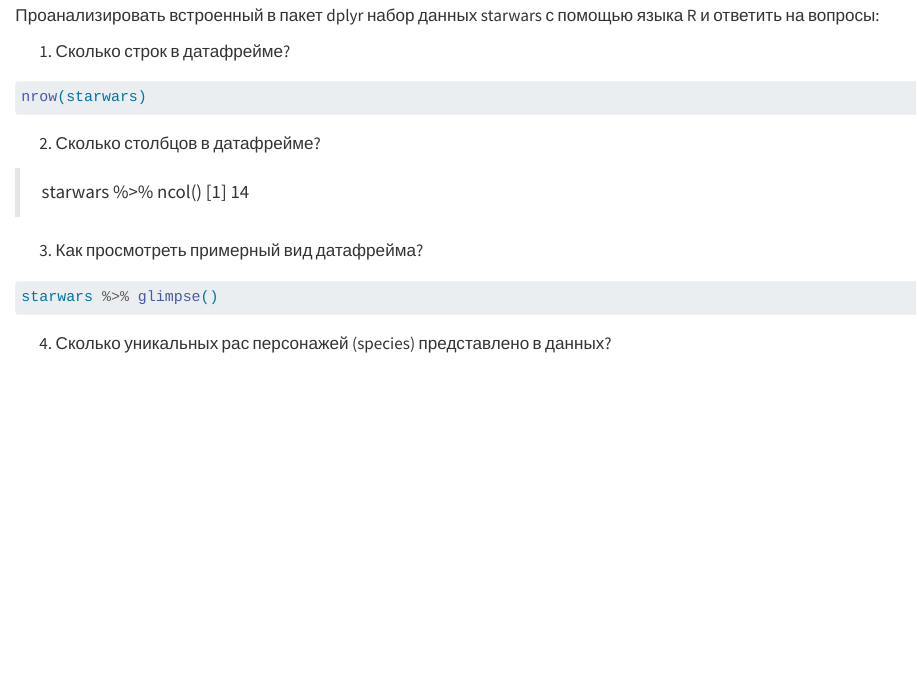
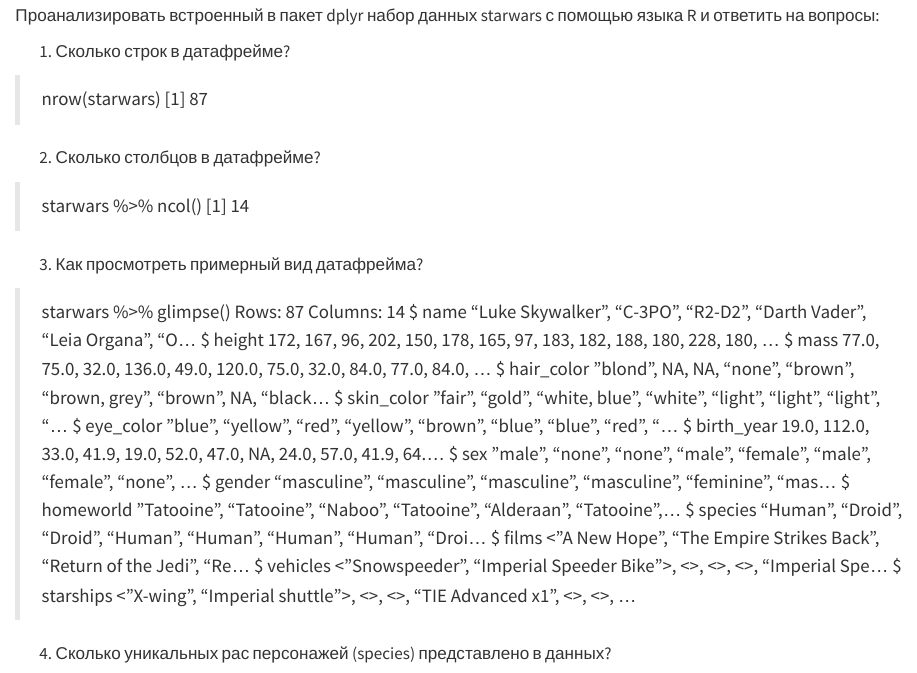
Before and after one commit to stikna/r1, a Quarto document (Lab 2/l2.qmd): the page in a window 1100 px wide, from 600 px down. Rendered offline with R 4.5, knitr and Pandoc in place of Quarto, with nearby package versions; the code chunks are not run, so their results and figures are left out; drawn as R Markdown's standard HTML page in place of the format the file asks for.

Commit message:
Update file

````diff
--- a/Lab 2/l2.qmd
+++ b/Lab 2/l2.qmd
@@ -34,9 +34,8 @@
 
   1. Сколько строк в датафрейме?
 
-```{r}
-nrow(starwars)
-```
+> nrow(starwars)
+[1] 87
 
   2. Сколько столбцов в датафрейме?
 
@@ -45,9 +44,24 @@
 
   3. Как просмотреть примерный вид датафрейма?
 
-```{r}
-starwars %>% glimpse()
-```
+> starwars %>% glimpse()
+Rows: 87
+Columns: 14
+$ name       <chr> "Luke Skywalker", "C-3PO", "R2-D2", "Darth Vader", "Leia Organa", "O…
+$ height     <int> 172, 167, 96, 202, 150, 178, 165, 97, 183, 182, 188, 180, 228, 180, …
+$ mass       <dbl> 77.0, 75.0, 32.0, 136.0, 49.0, 120.0, 75.0, 32.0, 84.0, 77.0, 84.0, …
+$ hair_color <chr> "blond", NA, NA, "none", "brown", "brown, grey", "brown", NA, "black…
+$ skin_color <chr> "fair", "gold", "white, blue", "white", "light", "light", "light", "…
+$ eye_color  <chr> "blue", "yellow", "red", "yellow", "brown", "blue", "blue", "red", "…
+$ birth_year <dbl> 19.0, 112.0, 33.0, 41.9, 19.0, 52.0, 47.0, NA, 24.0, 57.0, 41.9, 64.…
+$ sex        <chr> "male", "none", "none", "male", "female", "male", "female", "none", …
+$ gender     <chr> "masculine", "masculine", "masculine", "masculine", "feminine", "mas…
+$ homeworld  <chr> "Tatooine", "Tatooine", "Naboo", "Tatooine", "Alderaan", "Tatooine",…
+$ species    <chr> "Human", "Droid", "Droid", "Human", "Human", "Human", "Human", "Droi…
+$ films      <list> <"A New Hope", "The Empire Strikes Back", "Return of the Jedi", "Re…
+$ vehicles   <list> <"Snowspeeder", "Imperial Speeder Bike">, <>, <>, <>, "Imperial Spe…
+$ starships  <list> <"X-wing", "Imperial shuttle">, <>, <>, "TIE Advanced x1", <>, <>, …
+
 
   4. Сколько уникальных рас персонажей (species) представлено в данных?
 
````
Also changed, not shown: Lab 2/README.md.
